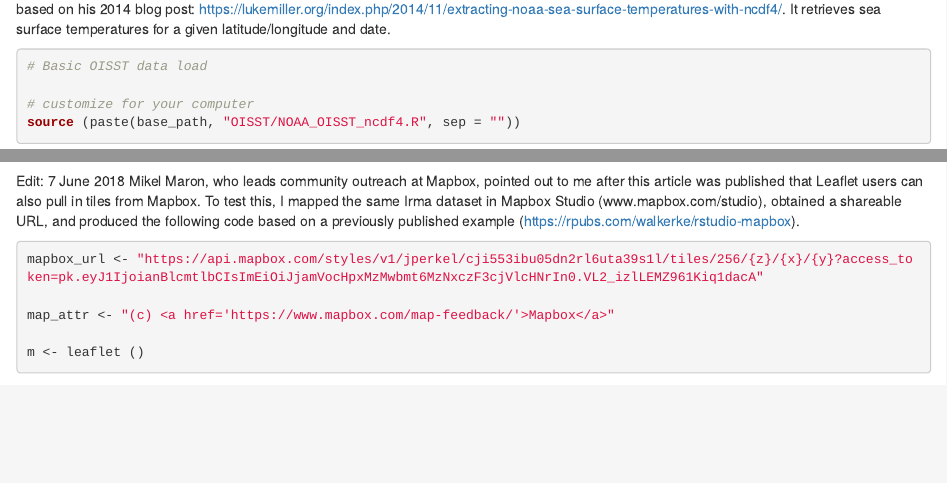
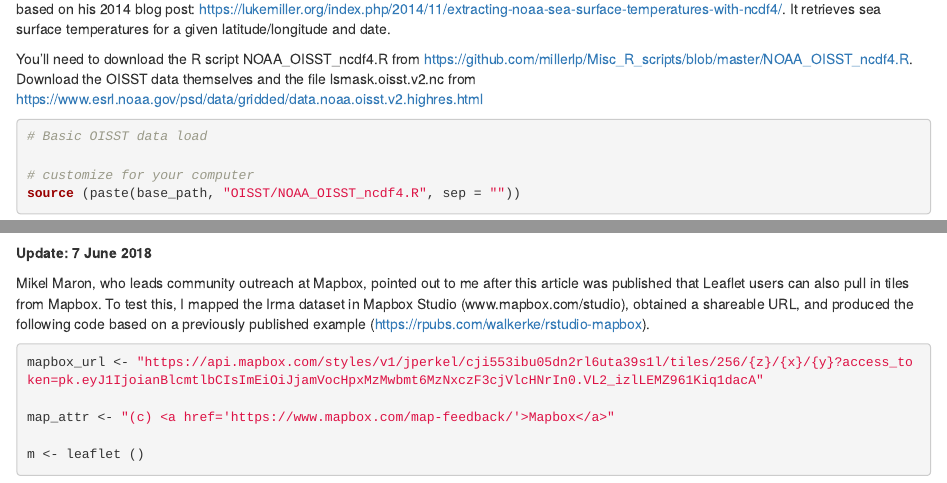
Before and after one commit to jperkel/Mapping-tools-examples, an R Markdown document (hurricane_sst_v2.Rmd): the page in a window 1100 px wide, from 2250 px down, and a second part further down, joined at a grey line. Rendered offline with R 4.5, knitr and Pandoc, with nearby package versions; some code elsewhere in the file could not run offline.

Commit message:
Update text to reflect source of OISST data and files.

````diff
--- a/hurricane_sst_v2.Rmd
+++ b/hurricane_sst_v2.Rmd
@@ -96,7 +97,11 @@ m <- setView(m, -82.357,23.111,zoom=4)
 m
 ```
 
+
 Let's overlay SST data for the same day, 4 September 2017. This code comes from Luke Miller at San Jose State University in California and is based on his 2014 blog post: https://lukemiller.org/index.php/2014/11/extracting-noaa-sea-surface-temperatures-with-ncdf4/. It retrieves sea surface temperatures for a given latitude/longitude and date.
+
+You'll need to download the R script NOAA_OISST_ncdf4.R from https://github.com/millerlp/Misc_R_scripts/blob/master/NOAA_OISST_ncdf4.R. Download the OISST data themselves and the file lsmask.oisst.v2.nc from https://www.esrl.noaa.gov/psd/data/gridded/data.noaa.oisst.v2.highres.html
+
 
 ```{r massage & plot OISST data, message=FALSE, warning=FALSE, paged.print=FALSE}
 # Basic OISST data load
@@ -159,8 +164,11 @@ m <- setView(m, -82.357,23.111,zoom=4)
 m
 ```
 
-Edit: 7 June 2018
-Mikel Maron, who leads community outreach at Mapbox, pointed out to me after this article was published that Leaflet users can also pull in tiles from Mapbox. To test this, I mapped the same Irma dataset in Mapbox Studio (www.mapbox.com/studio), obtained a shareable URL, and produced the following code based on a previously published example (https://rpubs.com/walkerke/rstudio-mapbox).
+
+**Update: 7 June 2018**
+
+Mikel Maron, who leads community outreach at Mapbox, pointed out to me after this article was published that Leaflet users can also pull in tiles from Mapbox. To test this, I mapped the  Irma dataset in Mapbox Studio (www.mapbox.com/studio), obtained a shareable URL, and produced the following code based on a previously published example (https://rpubs.com/walkerke/rstudio-mapbox).
+
 
 ```{r}
 mapbox_url <- "https://api.mapbox.com/styles/v1/jperkel/cji553ibu05dn2rl6uta39s1l/tiles/256/{z}/{x}/{y}?access_token=pk.eyJ1IjoianBlcmtlbCIsImEiOiJjamVocHpxMzMwbmt6MzNxczF3cjVlcHNrIn0.VL2_izlLEMZ961Kiq1dacA"
````
Also changed, not shown: hurricane_sst_v2.Rmd (4 more changed lines).
